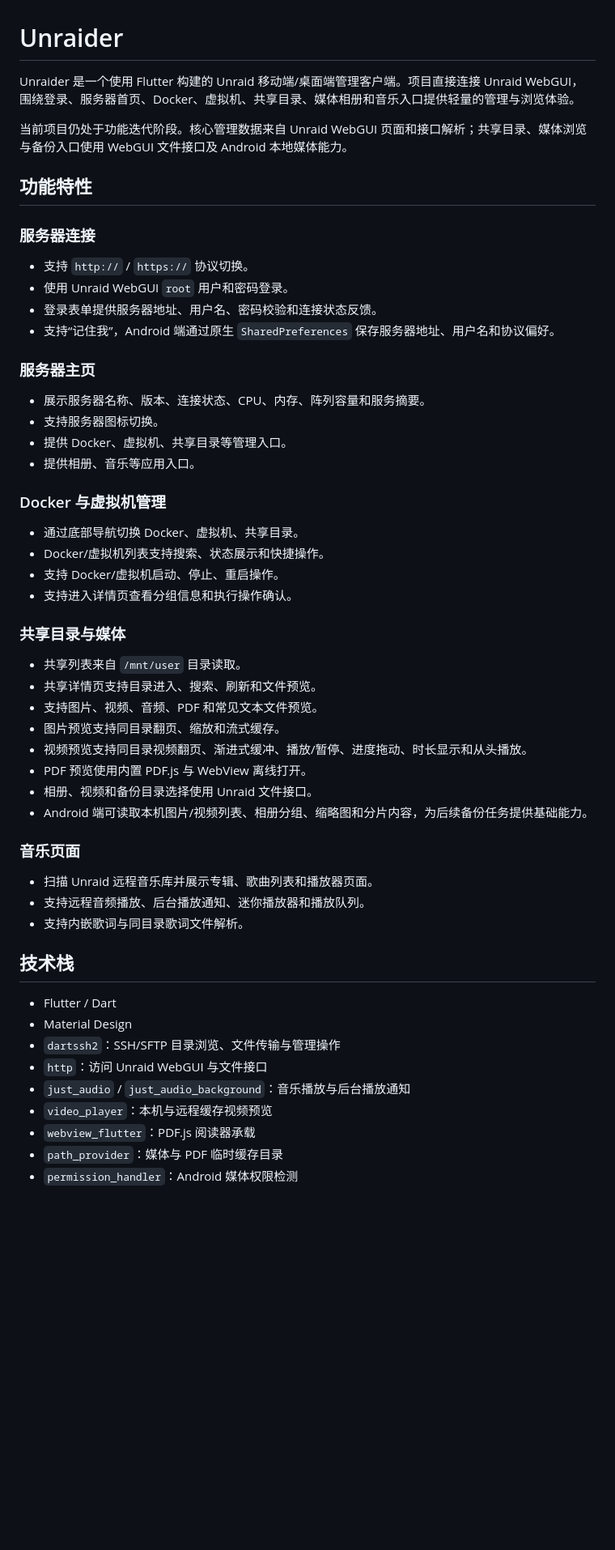
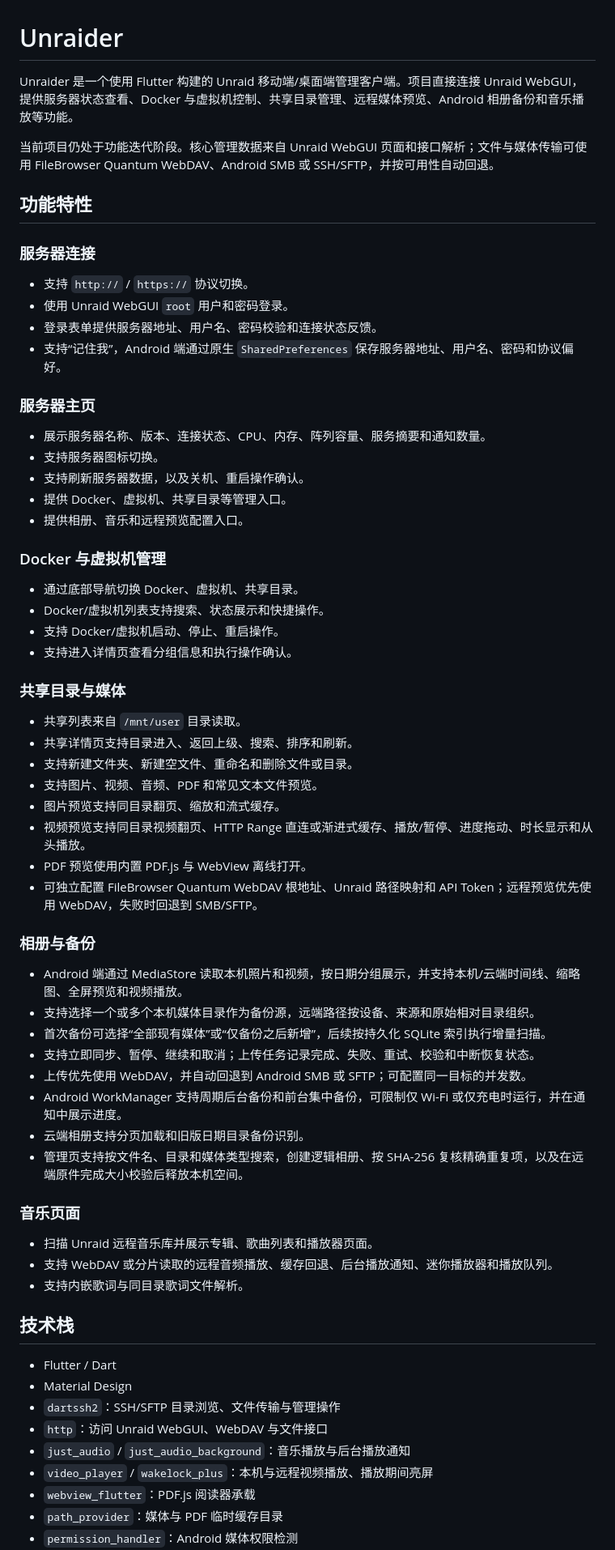
Before and after one commit to ngc135427/unraider, a Markdown page: README.md, the part around one of its changes. Shown at 81% size. GitHub-like rendering; blank space fills up the shorter version.

```diff
--- a/README.md
+++ b/README.md
@@ -1,8 +1,8 @@
 # Unraider
 
-Unraider 是一个使用 Flutter 构建的 Unraid 移动端/桌面端管理客户端。项目直接连接 Unraid WebGUI，围绕登录、服务器首页、Docker、虚拟机、共享目录、媒体相册和音乐入口提供轻量的管理与浏览体验。
+Unraider 是一个使用 Flutter 构建的 Unraid 移动端/桌面端管理客户端。项目直接连接 Unraid WebGUI，提供服务器状态查看、Docker 与虚拟机控制、共享目录管理、远程媒体预览、Android 相册备份和音乐播放等功能。
 
-当前项目仍处于功能迭代阶段。核心管理数据来自 Unraid WebGUI 页面和接口解析；共享目录、媒体浏览与备份入口使用 WebGUI 文件接口及 Android 本地媒体能力。
+当前项目仍处于功能迭代阶段。核心管理数据来自 Unraid WebGUI 页面和接口解析；文件与媒体传输可使用 FileBrowser Quantum WebDAV、Android SMB 或 SSH/SFTP，并按可用性自动回退。
 
 ## 功能特性
 
@@ -11,14 +11,15 @@ Unraider 是一个使用 Flutter 构建的 Unraid 移动端/桌面端管理客
 - 支持 `http://` / `https://` 协议切换。
 - 使用 Unraid WebGUI `root` 用户和密码登录。
 - 登录表单提供服务器地址、用户名、密码校验和连接状态反馈。
-- 支持“记住我”，Android 端通过原生 `SharedPreferences` 保存服务器地址、用户名和协议偏好。
+- 支持“记住我”，Android 端通过原生 `SharedPreferences` 保存服务器地址、用户名、密码和协议偏好。
 
 ### 服务器主页
 
-- 展示服务器名称、版本、连接状态、CPU、内存、阵列容量和服务摘要。
+- 展示服务器名称、版本、连接状态、CPU、内存、阵列容量、服务摘要和通知数量。
 - 支持服务器图标切换。
+- 支持刷新服务器数据，以及关机、重启操作确认。
 - 提供 Docker、虚拟机、共享目录等管理入口。
-- 提供相册、音乐等应用入口。
+- 提供相册、音乐和远程预览配置入口。
 
 ### Docker 与虚拟机管理
 
@@ -30,18 +31,29 @@ Unraider 是一个使用 Flutter 构建的 Unraid 移动端/桌面端管理客
 ### 共享目录与媒体
 
 - 共享列表来自 `/mnt/user` 目录读取。
-- 共享详情页支持目录进入、搜索、刷新和文件预览。
+- 共享详情页支持目录进入、返回上级、搜索、排序和刷新。
+- 支持新建文件夹、新建空文件、重命名和删除文件或目录。
 - 支持图片、视频、音频、PDF 和常见文本文件预览。
 - 图片预览支持同目录翻页、缩放和流式缓存。
-- 视频预览支持同目录视频翻页、渐进式缓冲、播放/暂停、进度拖动、时长显示和从头播放。
+- 视频预览支持同目录视频翻页、HTTP Range 直连或渐进式缓存、播放/暂停、进度拖动、时长显示和从头播放。
 - PDF 预览使用内置 PDF.js 与 WebView 离线打开。
-- 相册、视频和备份目录选择使用 Unraid 文件接口。
-- Android 端可读取本机图片/视频列表、相册分组、缩略图和分片内容，为后续备份任务提供基础能力。
+- 可独立配置 FileBrowser Quantum WebDAV 根地址、Unraid 路径映射和 API Token；远程预览优先使用 WebDAV，失败时回退到 SMB/SFTP。
+
+### 相册与备份
+
+- Android 端通过 MediaStore 读取本机照片和视频，按日期分组展示，并支持本机/云端时间线、缩略图、全屏预览和视频播放。
+- 支持选择一个或多个本机媒体目录作为备份源，远端路径按设备、来源和原始相对目录组织。
+- 首次备份可选择“全部现有媒体”或“仅备份之后新增”，后续按持久化 SQLite 索引执行增量扫描。
+- 支持立即同步、暂停、继续和取消；上传任务记录完成、失败、重试、校验和中断恢复状态。
+- 上传优先使用 WebDAV，并自动回退到 Android SMB 或 SFTP；可配置同一目标的并发数。
+- Android WorkManager 支持周期后台备份和前台集中备份，可限制仅 Wi-Fi 或仅充电时运行，并在通知中展示进度。
+- 云端相册支持分页加载和旧版日期目录备份识别。
+- 管理页支持按文件名、目录和媒体类型搜索，创建逻辑相册、按 SHA-256 复核精确重复项，以及在远端原件完成大小校验后释放本机空间。
 
 ### 音乐页面
 
 - 扫描 Unraid 远程音乐库并展示专辑、歌曲列表和播放器页面。
-- 支持远程音频播放、后台播放通知、迷你播放器和播放队列。
+- 支持 WebDAV 或分片读取的远程音频播放、缓存回退、后台播放通知、迷你播放器和播放队列。
 - 支持内嵌歌词与同目录歌词文件解析。
 
 ## 技术栈
@@ -49,9 +61,9 @@ Unraider 是一个使用 Flutter 构建的 Unraid 移动端/桌面端管理客
 - Flutter / Dart
 - Material Design
 - `dartssh2`：SSH/SFTP 目录浏览、文件传输与管理操作
-- `http`：访问 Unraid WebGUI 与文件接口
+- `http`：访问 Unraid WebGUI、WebDAV 与文件接口
 - `just_audio` / `just_audio_background`：音乐播放与后台播放通知
-- `video_player`：本机与远程缓存视频预览
+- `video_player` / `wakelock_plus`：本机与远程视频播放、播放期间亮屏
 - `webview_flutter`：PDF.js 阅读器承载
 - `path_provider`：媒体与 PDF 临时缓存目录
 - `permission_handler`：Android 媒体权限检测
```
Also changed, not shown: other parts of README.md (+59 -38 lines).
